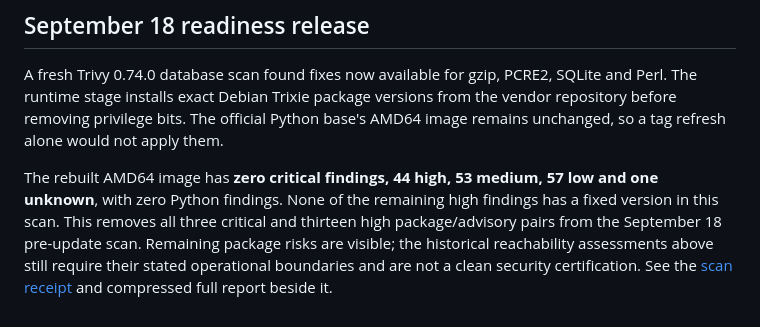
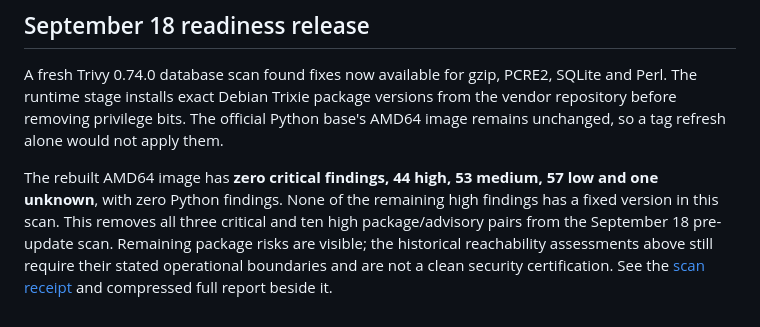
Before and after one commit to ryouol/Unrender, a Markdown page: docs/CONTAINER_SCAN.md, the part around the change. GitHub-like rendering.

Commit message:
Correct the security scan reduction count

```diff
--- a/docs/CONTAINER_SCAN.md
+++ b/docs/CONTAINER_SCAN.md
@@ -209,7 +209,7 @@ base's AMD64 image remains unchanged, so a tag refresh alone would not apply the
 The rebuilt AMD64 image has **zero critical findings, 44 high, 53 medium,
 57 low and one unknown**, with zero Python findings. None of the remaining high
 findings has a fixed version in this scan. This removes all three critical and
-thirteen high package/advisory pairs from the September 18 pre-update scan.
+ten high package/advisory pairs from the September 18 pre-update scan.
 Remaining package risks are visible; the historical reachability assessments
 above still require their stated operational boundaries and are not a clean
 security certification. See the [scan receipt](../release/readiness-remediation-20260918/container-scan-summary.json) and compressed full report beside it.
```
